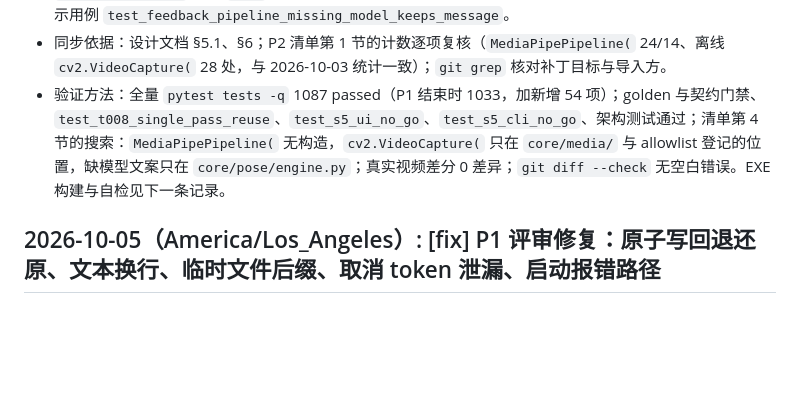
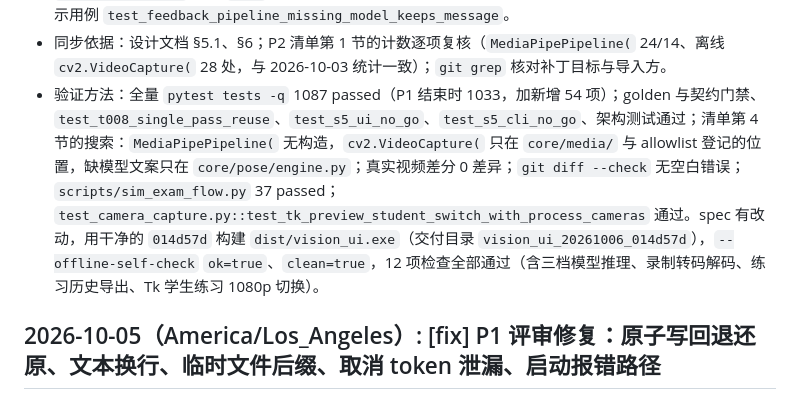
Before and after one commit to gy212/vision-refactor, a Markdown page: change.md, the part around the change. GitHub-like rendering; blank space fills up the shorter version.

Commit message:
docs: change.md 补记 P2 的 EXE 构建与自检结果
Co-Authored-By: Claude Opus 5.5 (1M context) <noreply@anthropic.com>

```diff
--- a/change.md
+++ b/change.md
@@ -14,7 +14,7 @@
 - 差分素材（不入库，路径 `C:\Users\21240\AppData\Local\Temp\vision_p2_diff`）：Wikimedia Commons 的两段公开踢拳视频（CC BY-SA 4.0 / CC BY 3.0）截出 4 段 6 秒片段：单摄 `single_720p.mp4`（1280×720@25）、双摄正侧 `dual_front.mp4`（1280×720）与 `dual_side.mp4`（镜像裁剪成 960×720）、学生练习 `practice_1080p.mp4`（1920×1080@25）。`record.py` 录下 4 个旧函数的输出（特征 v2/v3 × 顺序/3 段分段、视角分数、规则原始序列与切片、tech_eval 全段与切片、body_core 特征、练习三种配置：默认、长边 1280、抽帧 10fps），共 33 个 npz；改动前连录两次逐位一致（确认推理本身确定），改动后再录与基线 `compare.py` 逐元素比对：33 个文件 0 处差异（`np.array_equal`，dtype、形状一并比较）。
 - 被替换的测试（D-13）：`test_preview_draw_contract.py::test_draw_pose_frame_classifies_raw_and_draws_smoothed` → `test_render_pose_classifies_raw_and_draws_smoothed`（同一契约，改测 `render.render_pose`）。补丁目标随实现迁移、断言不变：`test_compare_dual_streams`（解码/引擎替身改挂 `core.media.video_source`/`core.pose.extract`）、`test_action_feedback`、`test_s5_gpu_recheck`（改挂 `core.pose.engine.PoseEngine`）、`test_app_ui_dual_camera`、`test_s5_realtime_latest_frame`（改挂 `create_engine`）、`test_s5_hands_toggle`（AST 断言改认 `create_engine`/`EngineSpec`）、`test_s5_cli_no_go`、`test_mediapipe_delegate_config`、`test_offline_desktop_paths`、`test_video_writer_transcode`、`test_layout_shape_param`、`test_s5_offline_profile`、`test_artifact_roots`（读新路径）；`golden_harness` 改为只替换 `core.pose.extract.create_engine`。新增：`tests/test_pose_extract.py`（11 项：解码选项、严格解码、取消、数组/对象输入一致、补帧策略、`pose_cache` 只推理一次、前缀复用、分段不被顺序消费者误用、缓存键区分引擎与预设）；`tests/test_pose_extract_differential.py`（42 项）与 `tests/legacy_extract_oracle.py`（迁移前 4 个循环的逐字快照，P9 删）：fixture 回放加入未检出与 NaN 帧，覆盖 3 种归一化 × 顺序/2 段/3 段、规则原始序列的各种终点、tech_eval 切片、练习三种配置；把 `HOLD_LAST_LEGACY` 改成 `ZERO`、把分段视角分数的段内补值改成 0，分别有 6、18 项失败。新增缺模型提示用例 `test_feedback_pipeline_missing_model_keeps_message`。
 - 同步依据：设计文档 §5.1、§6；P2 清单第 1 节的计数逐项复核（`MediaPipePipeline(` 24/14、离线 `cv2.VideoCapture(` 28 处，与 2026-10-03 统计一致）；`git grep` 核对补丁目标与导入方。
-- 验证方法：全量 `pytest tests -q` 1087 passed（P1 结束时 1033，加新增 54 项）；golden 与契约门禁、`test_t008_single_pass_reuse`、`test_s5_ui_no_go`、`test_s5_cli_no_go`、架构测试通过；清单第 4 节的搜索：`MediaPipePipeline(` 无构造，`cv2.VideoCapture(` 只在 `core/media/` 与 allowlist 登记的位置，缺模型文案只在 `core/pose/engine.py`；真实视频差分 0 差异；`git diff --check` 无空白错误。EXE 构建与自检见下一条记录。
+- 验证方法：全量 `pytest tests -q` 1087 passed（P1 结束时 1033，加新增 54 项）；golden 与契约门禁、`test_t008_single_pass_reuse`、`test_s5_ui_no_go`、`test_s5_cli_no_go`、架构测试通过；清单第 4 节的搜索：`MediaPipePipeline(` 无构造，`cv2.VideoCapture(` 只在 `core/media/` 与 allowlist 登记的位置，缺模型文案只在 `core/pose/engine.py`；真实视频差分 0 差异；`git diff --check` 无空白错误；`scripts/sim_exam_flow.py` 37 passed；`test_camera_capture.py::test_tk_preview_student_switch_with_process_cameras` 通过。spec 有改动，用干净的 `014d57d` 构建 `dist/vision_ui.exe`（交付目录 `vision_ui_20261006_014d57d`），`--offline-self-check` `ok=true`、`clean=true`，12 项检查全部通过（含三档模型推理、录制转码解码、练习历史导出、Tk 学生练习 1080p 切换）。
 
 ## 2026-10-05（America/Los_Angeles）: [fix] P1 评审修复：原子写回退还原、文本换行、临时文件后缀、取消 token 泄漏、启动报错路径
 
```
